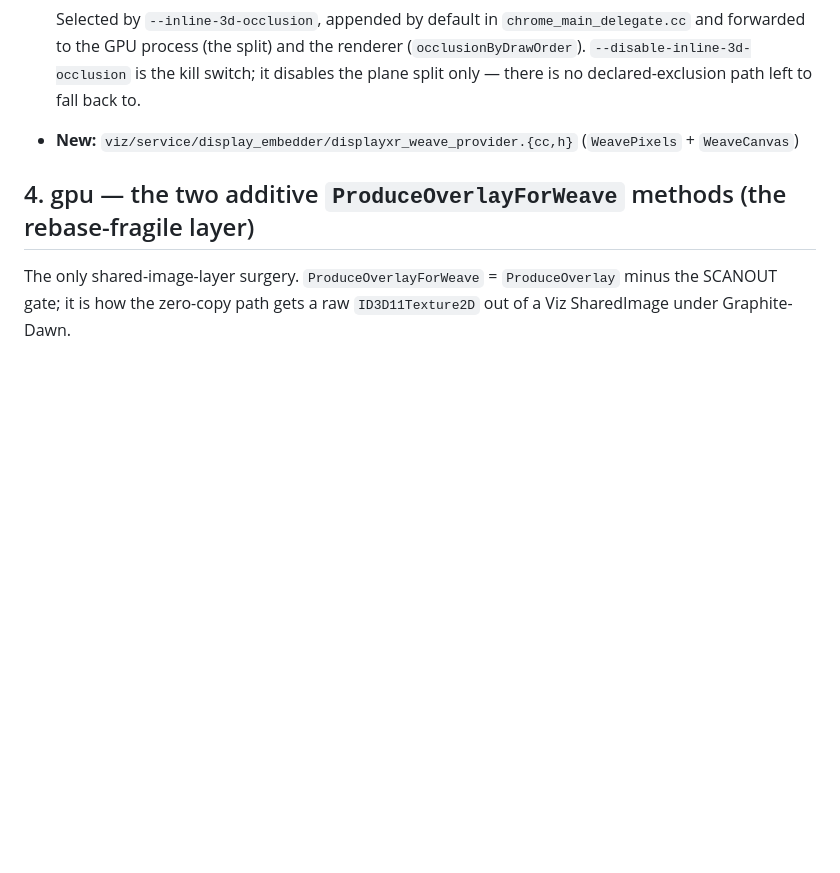
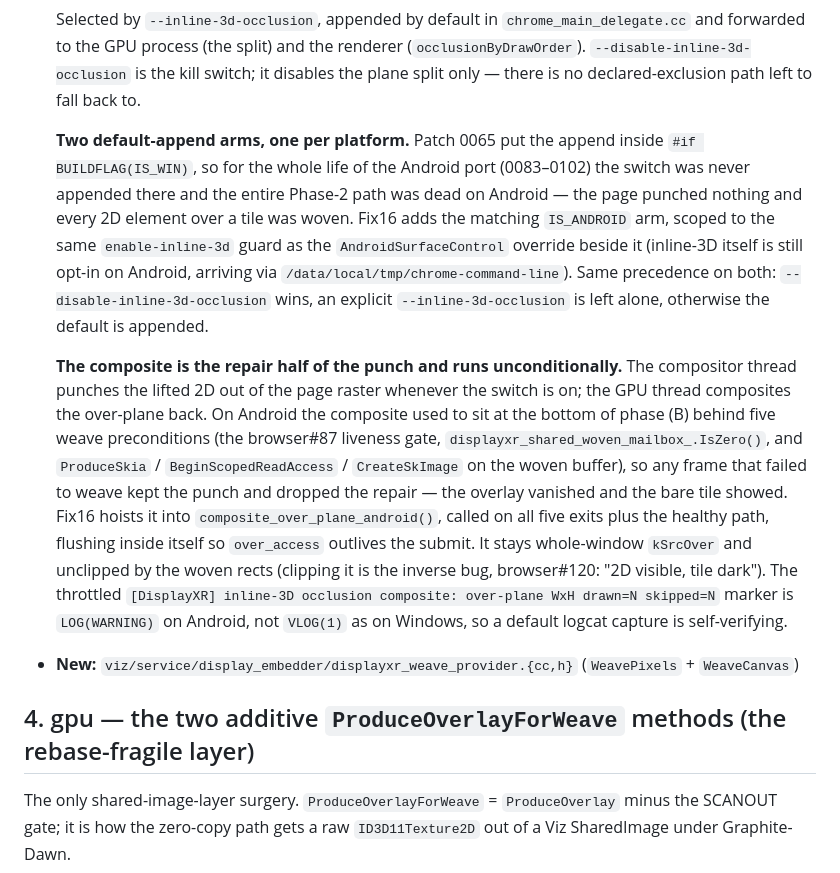
Before and after one commit to DisplayXR/displayxr-browser, a Markdown page: docs/integration-points.md, the part around the change. GitHub-like rendering; blank space fills up the shorter version.

Commit message:
docs: correct the Android half of the inline-3D occlusion story
integration-points.md said --inline-3d-occlusion is "appended by default in
chrome_main_delegate.cc" without qualification. That was Windows-only: patch
0065 put the append inside `#if BUILDFLAG(IS_WIN)` and no Android patch
(0083-0102) added the matching arm, so the whole Phase-2 path was dead on
Android and every 2D element over a woven tile was buried by the tile.

Also record the second half of that defect, because the doc's phase (B)
description ("composites the plane kSrcOver over the whole window after the
woven draw-back") was true only on a frame that successfully wove: the composite
sat behind five weave preconditions while the punch that removes the 2D from the
page raster is unconditional. Both are fixed on the browser fork's
android-capture branch (fix16).

```diff
--- a/docs/integration-points.md
+++ b/docs/integration-points.md
@@ -87,6 +87,28 @@ GPU thread post-paint / pre-swap.
   forwarded to the GPU process (the split) and the renderer (`occlusionByDrawOrder`).
   `--disable-inline-3d-occlusion` is the kill switch; it disables the plane split only — there is
   no declared-exclusion path left to fall back to.
+
+  **Two default-append arms, one per platform.** Patch 0065 put the append inside
+  `#if BUILDFLAG(IS_WIN)`, so for the whole life of the Android port (0083–0102) the switch was
+  never appended there and the entire Phase-2 path was dead on Android — the page punched nothing
+  and every 2D element over a tile was woven. Fix16 adds the matching `IS_ANDROID` arm, scoped to
+  the same `enable-inline-3d` guard as the `AndroidSurfaceControl` override beside it (inline-3D
+  itself is still opt-in on Android, arriving via `/data/local/tmp/chrome-command-line`). Same
+  precedence on both: `--disable-inline-3d-occlusion` wins, an explicit `--inline-3d-occlusion` is
+  left alone, otherwise the default is appended.
+
+  **The composite is the repair half of the punch and runs unconditionally.** The compositor thread
+  punches the lifted 2D out of the page raster whenever the switch is on; the GPU thread composites
+  the over-plane back. On Android the composite used to sit at the bottom of phase (B) behind five
+  weave preconditions (the browser#87 liveness gate, `displayxr_shared_woven_mailbox_.IsZero()`,
+  and `ProduceSkia` / `BeginScopedReadAccess` / `CreateSkImage` on the woven buffer), so any frame
+  that failed to weave kept the punch and dropped the repair — the overlay vanished and the bare
+  tile showed. Fix16 hoists it into `composite_over_plane_android()`, called on all five exits plus
+  the healthy path, flushing inside itself so `over_access` outlives the submit. It stays
+  whole-window `kSrcOver` and unclipped by the woven rects (clipping it is the inverse bug,
+  browser#120: "2D visible, tile dark"). The throttled `[DisplayXR] inline-3D occlusion composite:
+  over-plane WxH drawn=N skipped=N` marker is `LOG(WARNING)` on Android, not `VLOG(1)` as on
+  Windows, so a default logcat capture is self-verifying.
 - **New:** `viz/service/display_embedder/displayxr_weave_provider.{cc,h}` (`WeavePixels` + `WeaveCanvas`)
 
 ## 4. gpu — the two additive `ProduceOverlayForWeave` methods (the rebase-fragile layer)
```
